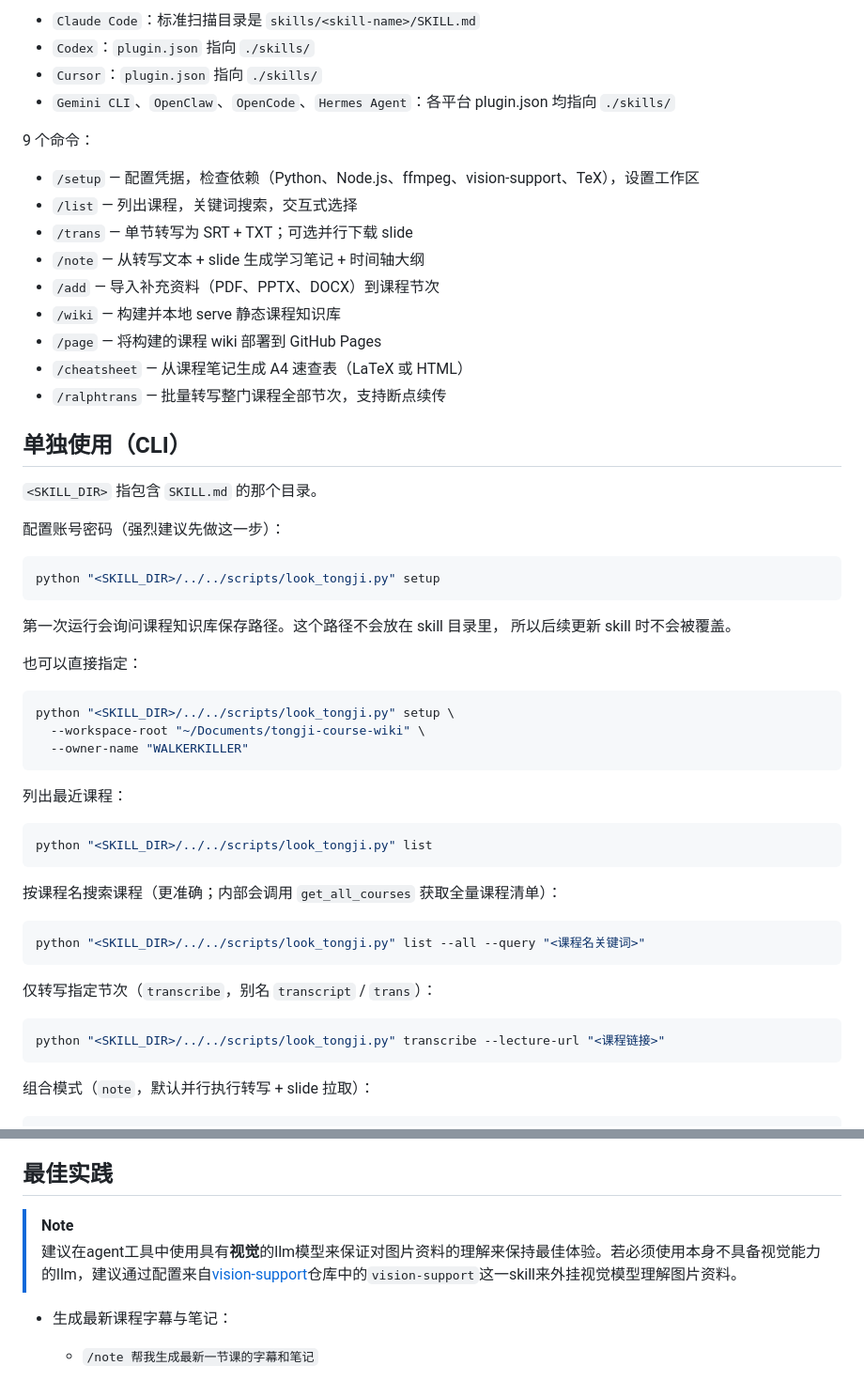
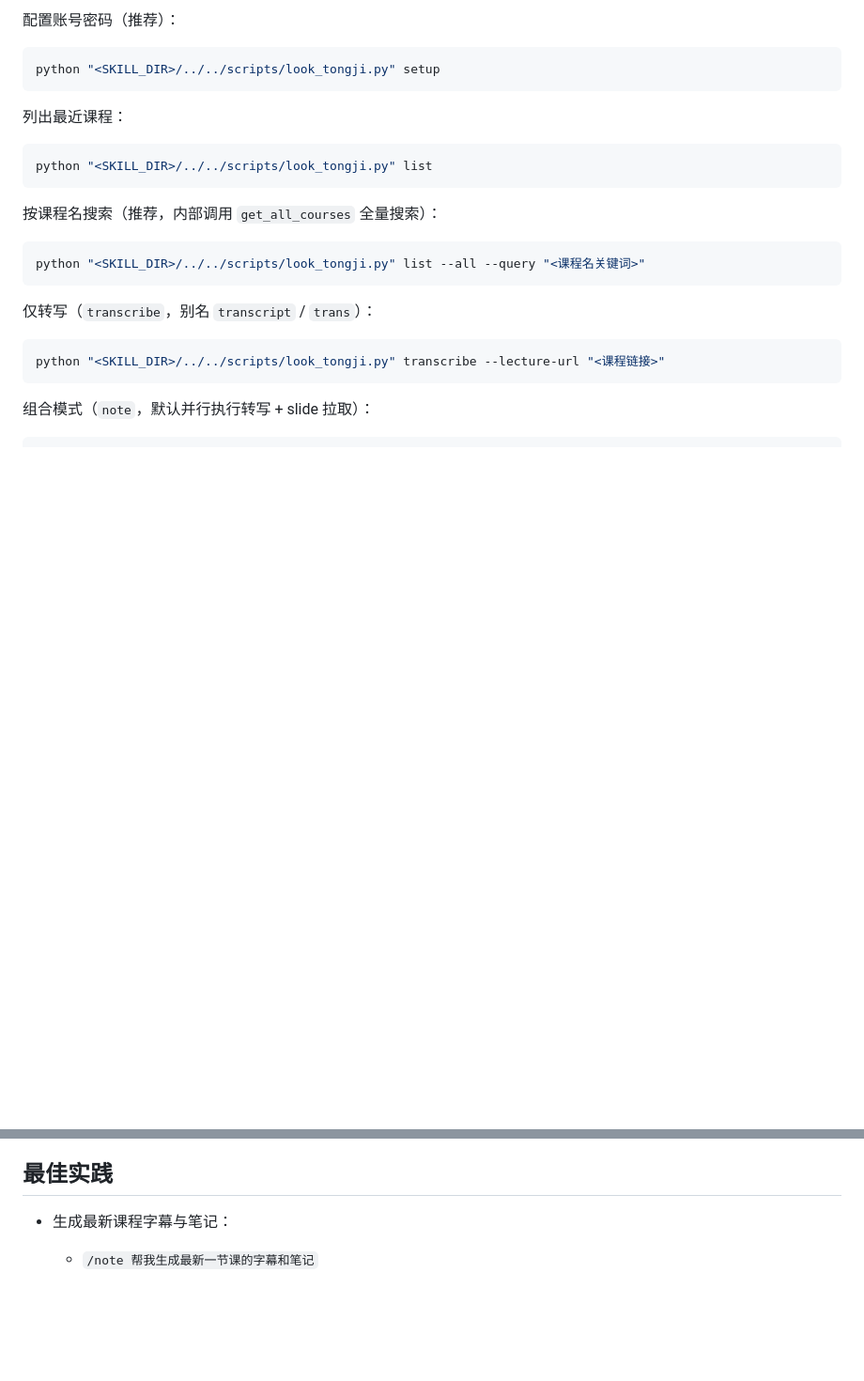
Before and after one commit to WALKERKILLER/Look-Tongji-Notes, a Markdown page: README_ZH.md, 2 parts joined by grey strips. Shown at 94% size. GitHub-like rendering; blank space fills up the shorter version.

````diff
--- a/README_ZH.md
+++ b/README_ZH.md
@@ -89,40 +67,8 @@ $skill-installer install https://github.com/walkerkiller/look-tongji-notes
 
-- `Claude Code`：标准扫描目录是 `skills/<skill-name>/SKILL.md`
-- `Codex`：`plugin.json` 指向 `./skills/`
-- `Cursor`：`plugin.json` 指向 `./skills/`
-- `Gemini CLI`、`OpenClaw`、`OpenCode`、`Hermes Agent`：各平台 plugin.json 均指向 `./skills/`
-
-9 个命令：
-
-- `/setup` — 配置凭据，检查依赖（Python、Node.js、ffmpeg、vision-support、TeX），设置工作区
-- `/list` — 列出课程，关键词搜索，交互式选择
-- `/trans` — 单节转写为 SRT + TXT；可选并行下载 slide
-- `/note` — 从转写文本 + slide 生成学习笔记 + 时间轴大纲
-- `/add` — 导入补充资料（PDF、PPTX、DOCX）到课程节次
-- `/wiki` — 构建并本地 serve 静态课程知识库
-- `/page` — 将构建的课程 wiki 部署到 GitHub Pages
-- `/cheatsheet` — 从课程笔记生成 A4 速查表（LaTeX 或 HTML）
-- `/ralphtrans` — 批量转写整门课程全部节次，支持断点续传
-
-## 单独使用（CLI）
-
-`<SKILL_DIR>` 指包含 `SKILL.md` 的那个目录。
-
-配置账号密码（强烈建议先做这一步）：
+配置账号密码（推荐）：
 
 ```bash
 python "<SKILL_DIR>/../../scripts/look_tongji.py" setup
-```
-
-第一次运行会询问课程知识库保存路径。这个路径不会放在 skill 目录里，
-所以后续更新 skill 时不会被覆盖。
-
-也可以直接指定：
-
-```bash
-python "<SKILL_DIR>/../../scripts/look_tongji.py" setup \
-  --workspace-root "~/Documents/tongji-course-wiki" \
-  --owner-name "WALKERKILLER"
 ```
 
 列出最近课程：
@@ -131,13 +77,13 @@ python "<SKILL_DIR>/../../scripts/look_tongji.py" setup \
 python "<SKILL_DIR>/../../scripts/look_tongji.py" list
 ```
 
-按课程名搜索课程（更准确；内部会调用 `get_all_courses` 获取全量课程清单）：
+按课程名搜索（推荐，内部调用 `get_all_courses` 全量搜索）：
 
 ```bash
 python "<SKILL_DIR>/../../scripts/look_tongji.py" list --all --query "<课程名关键词>"
 ```
 
-仅转写指定节次（`transcribe`，别名 `transcript` / `trans`）：
+仅转写（`transcribe`，别名 `transcript` / `trans`）：
 
 ```bash
 python "<SKILL_DIR>/../../scripts/look_tongji.py" transcribe --lecture-url "<课程链接>"
@@ -268,9 +168,6 @@ GitHub Actions。初始化工作区时会自动写入：
 - [ ] 制作 standalone 的 TUI/GUI 工具，不打开 Agent 也能手动转写字幕/笔记/Q&A。
 
 ## 最佳实践
-> [!NOTE]
-> 建议在agent工具中使用具有**视觉**的llm模型来保证对图片资料的理解来保持最佳体验。若必须使用本身不具备视觉能力的llm，建议通过配置来自[vision-support](https://github.com/penfick/skills)仓库中的`vision-support`这一skill来外挂视觉模型理解图片资料。
-
 
 - 生成最新课程字幕与笔记：
   - `/note 帮我生成最新一节课的字幕和笔记`
````
Also changed, not shown: other parts of README_ZH.md (+50 -118 lines), README.md (+19 -20 lines).
